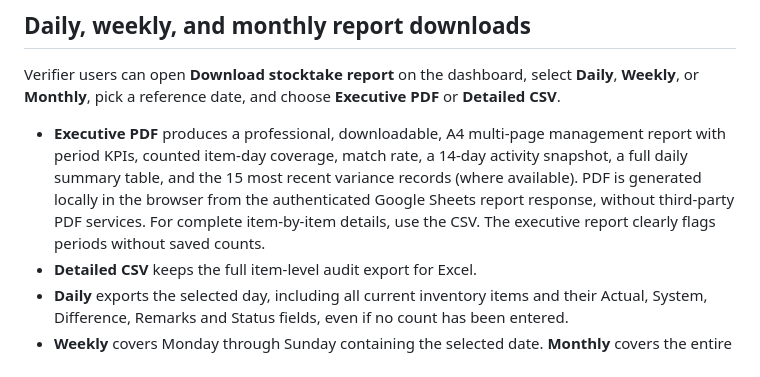
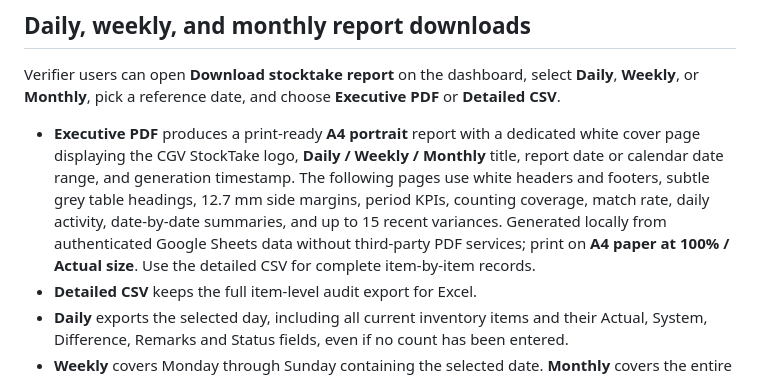
Before and after one commit to cgvLPL/StockTake, a Markdown page: README.md, the part around the change. Drawn GitHub-style.

Commit message:
Document printable A4 executive report cover and white layout

```diff
--- a/README.md
+++ b/README.md
@@ -69,7 +69,7 @@ This version uses **Google Sheets** as the shared stock database, with **Google
 
 Verifier users can open **Download stocktake report** on the dashboard, select **Daily**, **Weekly**, or **Monthly**, pick a reference date, and choose **Executive PDF** or **Detailed CSV**.
 
-- **Executive PDF** produces a professional, downloadable, A4 multi-page management report with period KPIs, counted item-day coverage, match rate, a 14-day activity snapshot, a full daily summary table, and the 15 most recent variance records (where available). PDF is generated locally in the browser from the authenticated Google Sheets report response, without third-party PDF services. For complete item-by-item details, use the CSV. The executive report clearly flags periods without saved counts.
+- **Executive PDF** produces a print-ready **A4 portrait** report with a dedicated white cover page displaying the CGV StockTake logo, **Daily / Weekly / Monthly** title, report date or calendar date range, and generation timestamp. The following pages use white headers and footers, subtle grey table headings, 12.7 mm side margins, period KPIs, counting coverage, match rate, daily activity, date-by-date summaries, and up to 15 recent variances. Generated locally from authenticated Google Sheets data without third-party PDF services; print on **A4 paper at 100% / Actual size**. Use the detailed CSV for complete item-by-item records.
 - **Detailed CSV** keeps the full item-level audit export for Excel.
 - **Daily** exports the selected day, including all current inventory items and their Actual, System, Difference, Remarks and Status fields, even if no count has been entered.
 - **Weekly** covers Monday through Sunday containing the selected date. **Monthly** covers the entire selected calendar month. Both include daily summaries for every date, and item details for dates that have saved records.
```
